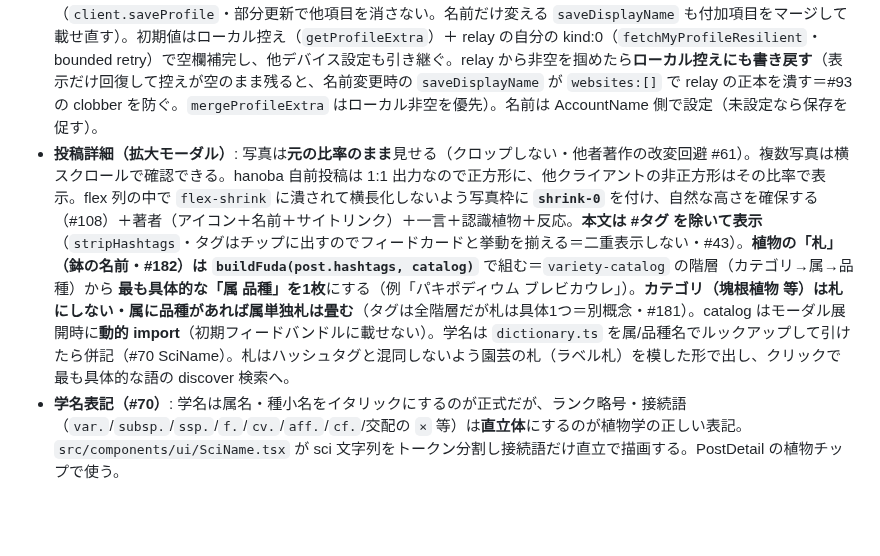
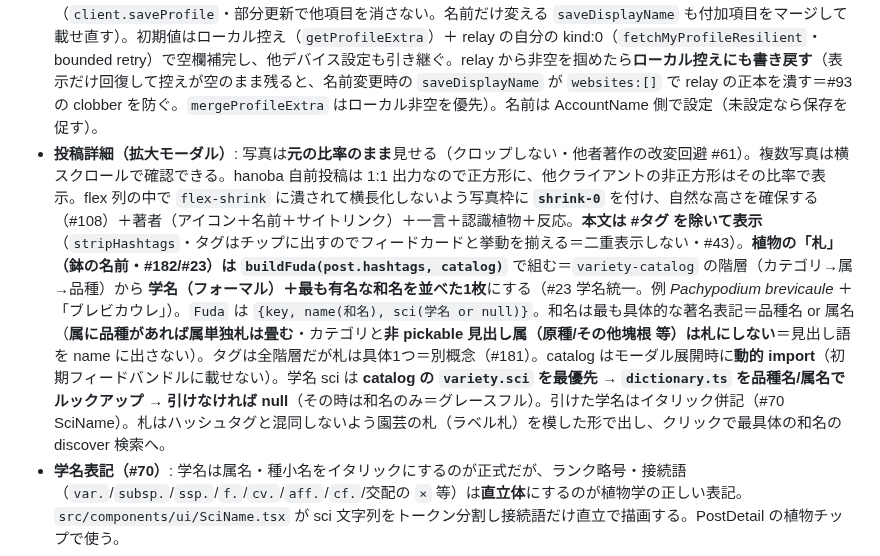
Before and after one commit to kako-jun/hanoba, a Markdown page: DESIGN.md, the part around the change. Rendered like a GitHub page; blank space fills up the shorter version.

Commit message:
docs(design): 札を学名＋和名（#23 学名統一・sci 解決順・見出し語非表示）に更新 (#182)

```diff
--- a/DESIGN.md
+++ b/DESIGN.md
@@ -52,7 +52,7 @@ Instagram より早く・かんたんに、文章を添えて植物を見せる
 - **トップ と みんなの植物 の住み分け（#52）**: **トップ**＝`t:hanoba` のみ（葉の場＝ローカル）。**みんなの植物（discover）既定表示**＝`#plantstr`（Nostr 全体の植物界隈）∪ `t:hanoba` の**マージ**（id 重複除去・時系列）。hanoba は `#plantstr` を強制しないが、`t:hanoba` 経由で自分の投稿も「みんな」に出る（「投稿したのに見えない」混乱の解消）。個別検索（`?q=`）は §6 の横断検索のみ。各画面に1行の住み分け説明を置く。
 - **著者ヘッダ（#35・#103）**: 各カードの時刻付近に**アイコン＋ユーザー名**（kind:0 の picture/name・未取得は npub 短縮にフォールバック）。プロフィールは `fetchProfiles`（一括・`useProfiles` でキャッシュ）。`useProfiles` は **bounded retry**（最大3回・700ms間隔・取りこぼした著者だけ引き直す）で取得し、予算を使い切るまで空 Profile を恒久キャッシュしない（単発取得だと接続直後の取りこぼしを EMPTY で焼いて名前/アイコンが永久に出ず npub 生表示で固定される＝#103 デグレ。#93 の `fetchMyProfileResilient` と同じ思想を著者ヘッダ経路にも適用）。拡大モーダルにも同じ著者表示を出し、**複数サイトリンク**（kind:0 拡張 `websites[]`）はモーダル側にアイコン列で載せる（Piece 2・各人が自分のサイトへ誘導する核）。フィードカードにはリンクを出さない。サービス判定は `src/lib/profile/services.ts`（`detectServiceLabel` で URL→サービス名、`serviceIconName` で統一アイコンに対応付け、`toSiteLinks` で表示用に整形）。ブランドロゴの寄せ集めにせず意味カテゴリの統一線アイコンに寄せる（#21・X だけは普及済みで識別性が高いので専用）。各リンクは新規タブ＋`rel="noopener noreferrer"`、`title`/`aria-label` に検出ラベルを入れ識別性を担保。
 - **プロフィール編集（#35 Piece3・#104）**: `/me` では **アカウント（ハンドルネーム＋変更/アカウント変更）と `ProfileEditor` を1枚のプロフィールカードに統合**する（`AccountName bare` ＋ `ProfileEditor bare` を MyGrid が1つの glass カードに内包）。ハンドルネーム変更がプロフィール内に収まり、操作ボタンは名前の下段に縦並び（モバイルで窮屈・はみ出さない）。`ProfileEditor` で**アイコン（nostr.build アップロード／URL貼付／削除）・自己紹介・複数サイト（追加/削除/並べ替え）**を編集。これで hanoba ネイティブ利用者の投稿にも著者ヘッダ（アバター/リンク）が付く。**kind:0 は replaceable** なので保存は name＋picture＋about＋websites の**全体**を publish する（`client.saveProfile`・部分更新で他項目を消さない。名前だけ変える `saveDisplayName` も付加項目をマージして載せ直す）。初期値はローカル控え（`getProfileExtra`）＋ relay の自分の kind:0（`fetchMyProfileResilient`・bounded retry）で空欄補完し、他デバイス設定も引き継ぐ。relay から非空を掴めたら**ローカル控えにも書き戻す**（表示だけ回復して控えが空のまま残ると、名前変更時の `saveDisplayName` が `websites:[]` で relay の正本を潰す＝#93 の clobber を防ぐ。`mergeProfileExtra` はローカル非空を優先）。名前は AccountName 側で設定（未設定なら保存を促す）。
-- **投稿詳細（拡大モーダル）**: 写真は**元の比率のまま**見せる（クロップしない・他者著作の改変回避 #61）。複数写真は横スクロールで確認できる。hanoba 自前投稿は 1:1 出力なので正方形に、他クライアントの非正方形はその比率で表示。flex 列の中で `flex-shrink` に潰されて横長化しないよう写真枠に **`shrink-0`** を付け、自然な高さを確保する（#108）＋著者（アイコン＋名前＋サイトリンク）＋一言＋認識植物＋反応。**本文は #タグ を除いて表示**（`stripHashtags`・タグはチップに出すのでフィードカードと挙動を揃える＝二重表示しない・#43）。**植物の「札」（鉢の名前・#182）は `buildFuda(post.hashtags, catalog)`** で組む＝`variety-catalog` の階層（カテゴリ→属→品種）から **最も具体的な「属 品種」を1枚**にする（例「パキポディウム ブレビカウレ」）。**カテゴリ（塊根植物 等）は札にしない・属に品種があれば属単独札は畳む**（タグは全階層だが札は具体1つ＝別概念・#181）。catalog はモーダル展開時に**動的 import**（初期フィードバンドルに載せない）。学名は `dictionary.ts` を属/品種名でルックアップして引けたら併記（#70 SciName）。札はハッシュタグと混同しないよう園芸の札（ラベル札）を模した形で出し、クリックで最も具体的な語の discover 検索へ。
+- **投稿詳細（拡大モーダル）**: 写真は**元の比率のまま**見せる（クロップしない・他者著作の改変回避 #61）。複数写真は横スクロールで確認できる。hanoba 自前投稿は 1:1 出力なので正方形に、他クライアントの非正方形はその比率で表示。flex 列の中で `flex-shrink` に潰されて横長化しないよう写真枠に **`shrink-0`** を付け、自然な高さを確保する（#108）＋著者（アイコン＋名前＋サイトリンク）＋一言＋認識植物＋反応。**本文は #タグ を除いて表示**（`stripHashtags`・タグはチップに出すのでフィードカードと挙動を揃える＝二重表示しない・#43）。**植物の「札」（鉢の名前・#182/#23）は `buildFuda(post.hashtags, catalog)`** で組む＝`variety-catalog` の階層（カテゴリ→属→品種）から **学名（フォーマル）＋最も有名な和名を並べた1枚**にする（#23 学名統一。例 _Pachypodium brevicaule_ ＋「ブレビカウレ」）。`Fuda` は `{key, name(和名), sci(学名 or null)}`。和名は最も具体的な著名表記＝品種名 or 属名（**属に品種があれば属単独札は畳む**・カテゴリと**非 pickable 見出し属（原種/その他塊根 等）は札にしない**＝見出し語を name に出さない）。タグは全階層だが札は具体1つ＝別概念（#181）。catalog はモーダル展開時に**動的 import**（初期フィードバンドルに載せない）。学名 sci は **catalog の `variety.sci` を最優先 → `dictionary.ts` を品種名/属名でルックアップ → 引けなければ null**（その時は和名のみ＝グレースフル）。引けた学名はイタリック併記（#70 SciName）。札はハッシュタグと混同しないよう園芸の札（ラベル札）を模した形で出し、クリックで最具体の和名の discover 検索へ。
 - **学名表記（#70）**: 学名は属名・種小名をイタリックにするのが正式だが、ランク略号・接続語（`var.`/`subsp.`/`ssp.`/`f.`/`cv.`/`aff.`/`cf.`/交配の `×` 等）は**直立体**にするのが植物学の正しい表記。`src/components/ui/SciName.tsx` が sci 文字列をトークン分割し接続語だけ直立で描画する。PostDetail の植物チップで使う。
 - **ヘッダ（全ページ共通・#30）**: 主要ナビ（みんなの植物／自分の植物／Hanōba とは／投稿する）を `SiteHeader.astro` に内蔵。sm 以上はインライン、sm 未満はハンバーガー→ドロップダウン。ページごとの `current` で現在地を強調。`hidden sm:inline` でモバイル時にリンクが消える旧構成は廃止。
 
```
